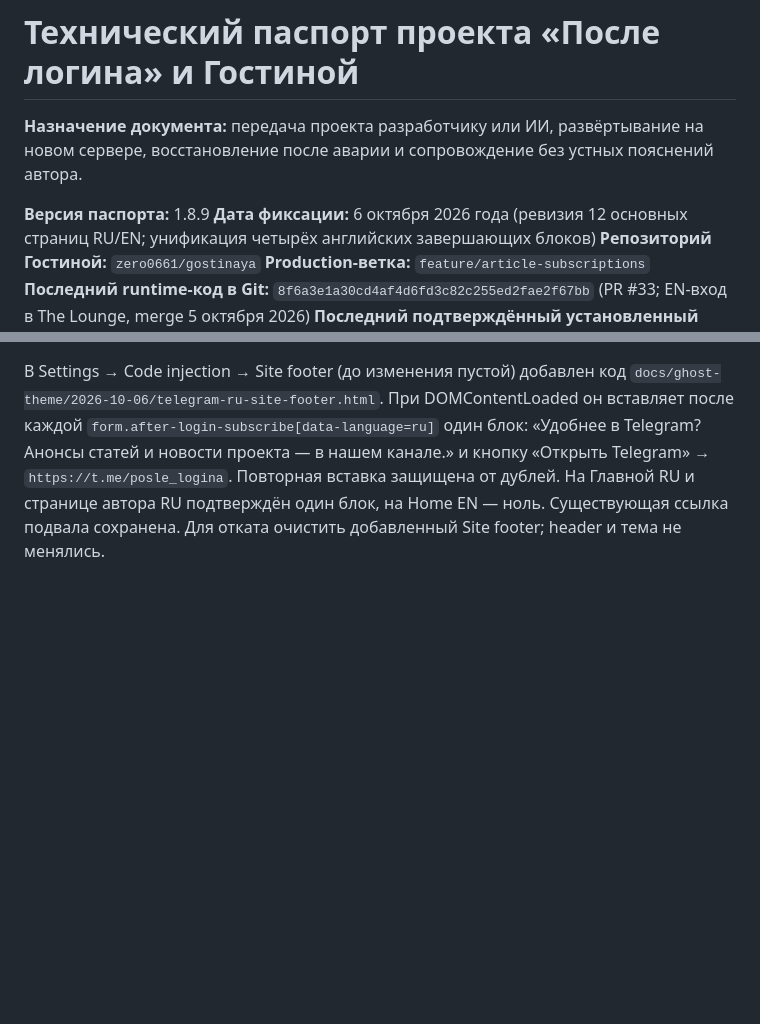
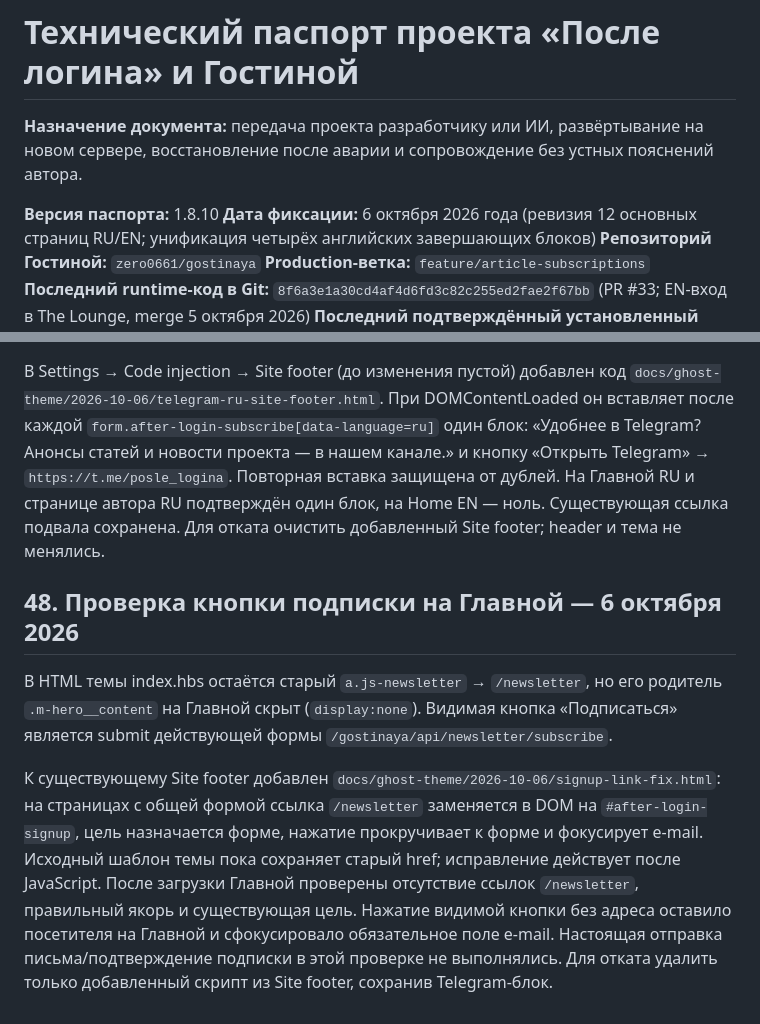
Before and after one commit to zero0661/gostinaya, a Markdown page: docs/TECHNICAL-PASSPORT.md, 2 parts joined by grey strips. GitHub-like rendering; blank space fills up the shorter version.

Commit message:
docs: record signup button audit and legacy link fix

```diff
--- a/docs/TECHNICAL-PASSPORT.md
+++ b/docs/TECHNICAL-PASSPORT.md
@@ -2,7 +2,7 @@
 
 **Назначение документа:** передача проекта разработчику или ИИ, развёртывание на новом сервере, восстановление после аварии и сопровождение без устных пояснений автора.
 
-**Версия паспорта:** 1.8.9
+**Версия паспорта:** 1.8.10
 **Дата фиксации:** 6 октября 2026 года (ревизия 12 основных страниц RU/EN; унификация четырёх английских завершающих блоков)
 **Репозиторий Гостиной:** `zero0661/gostinaya`
 **Production-ветка:** `feature/article-subscriptions`
@@ -1584,3 +1584,10 @@ systemctl start ghost-release-watch.service
 ## 47. Telegram рядом с подпиской — только RU, 6 октября 2026
 
 В Settings → Code injection → Site footer (до изменения пустой) добавлен код `docs/ghost-theme/2026-10-06/telegram-ru-site-footer.html`. При DOMContentLoaded он вставляет после каждой `form.after-login-subscribe[data-language=ru]` один блок: «Удобнее в Telegram? Анонсы статей и новости проекта — в нашем канале.» и кнопку «Открыть Telegram» → `https://t.me/posle_logina`. Повторная вставка защищена от дублей. На Главной RU и странице автора RU подтверждён один блок, на Home EN — ноль. Существующая ссылка подвала сохранена. Для отката очистить добавленный Site footer; header и тема не менялись.
+
+
+## 48. Проверка кнопки подписки на Главной — 6 октября 2026
+
+В HTML темы index.hbs остаётся старый `a.js-newsletter` → `/newsletter`, но его родитель `.m-hero__content` на Главной скрыт (`display:none`). Видимая кнопка «Подписаться» является submit действующей формы `/gostinaya/api/newsletter/subscribe`.
+
+К существующему Site footer добавлен `docs/ghost-theme/2026-10-06/signup-link-fix.html`: на страницах с общей формой ссылка `/newsletter` заменяется в DOM на `#after-login-signup`, цель назначается форме, нажатие прокручивает к форме и фокусирует e-mail. Исходный шаблон темы пока сохраняет старый href; исправление действует после JavaScript. После загрузки Главной проверены отсутствие ссылок `/newsletter`, правильный якорь и существующая цель. Нажатие видимой кнопки без адреса оставило посетителя на Главной и сфокусировало обязательное поле e-mail. Настоящая отправка письма/подтверждение подписки в этой проверке не выполнялись. Для отката удалить только добавленный скрипт из Site footer, сохранив Telegram-блок.
```
